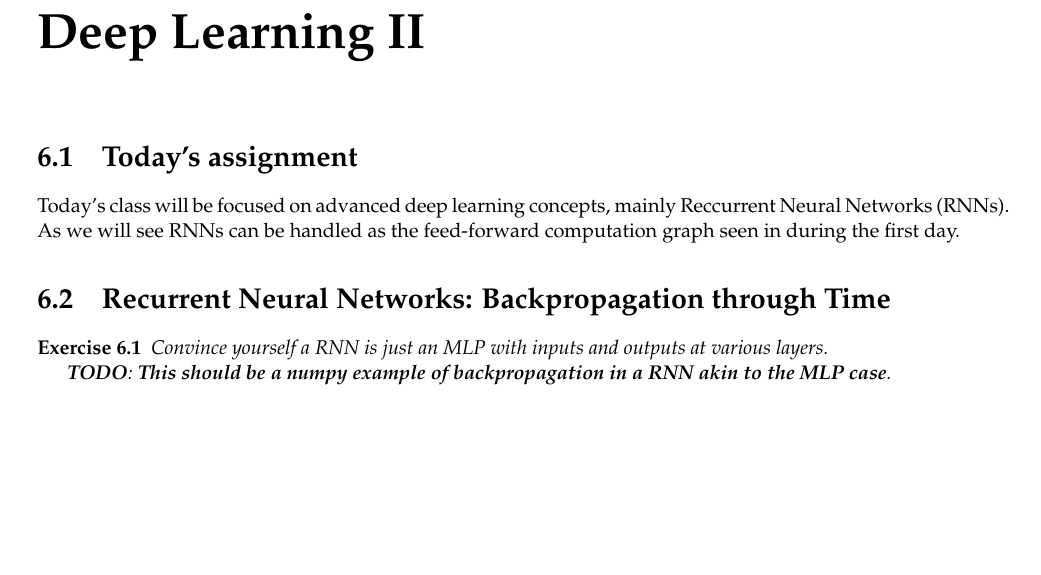
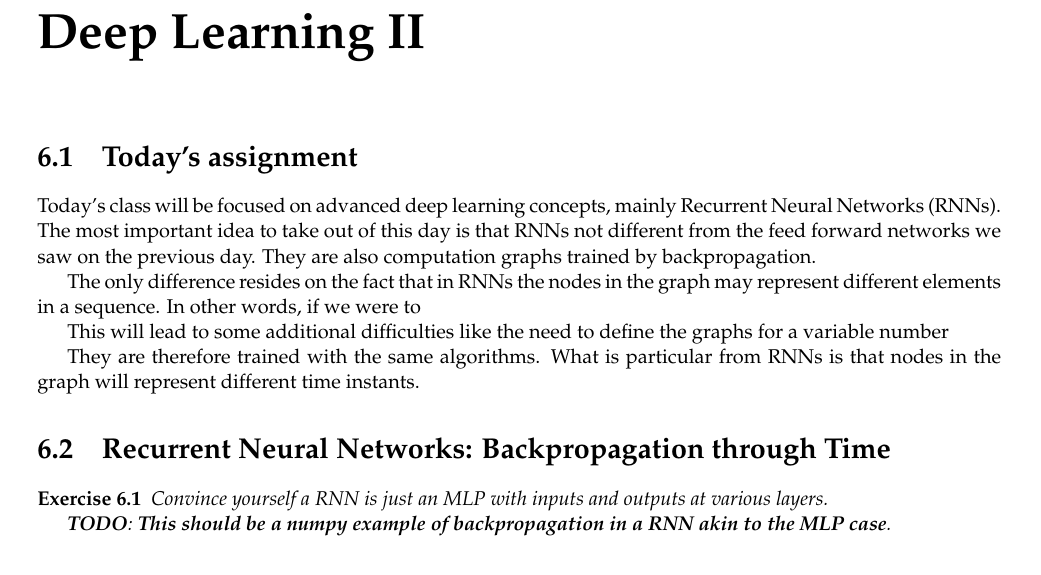
Before and after one commit to LxMLS/lxmls-guide, a LaTeX thesis (guide.tex, which reads pages/deep_learning/deep_learning_rnn.tex): part of page 101 of 107 before the commit and part of page 101 of 108 after it, cut so that both start at the same text, the shorter picture padded with empty space. Compiled offline with pdfLaTeX.

Commit message:
Small update on Deep day II intro

```diff
--- a/pages/deep_learning/deep_learning_rnn.tex
+++ b/pages/deep_learning/deep_learning_rnn.tex
@@ -1,7 +1,16 @@
 \section{Today's assignment}
 Today's class will be focused on advanced deep learning concepts, mainly
-Reccurrent Neural Networks (RNNs). As we will see RNNs can be handled as the
-feed-forward computation graph seen in during the first day.
+Recurrent Neural Networks (RNNs). The most important idea to take out of this day is that RNNs
+not different from the feed forward networks we saw on the previous day. They
+are also computation graphs trained by backpropagation.
+
+
+The only difference resides on the fact that in RNNs the nodes in the graph may represent different elements in a sequence. In other words, if we were to
+
+This will lead to some additional difficulties like the need to define the graphs for a variable number
+
+
+They are therefore trained with the same algorithms. What is particular from RNNs is that nodes in the graph will represent different time instants.
 
 \section{Recurrent Neural Networks: Backpropagation through Time}
 
```
